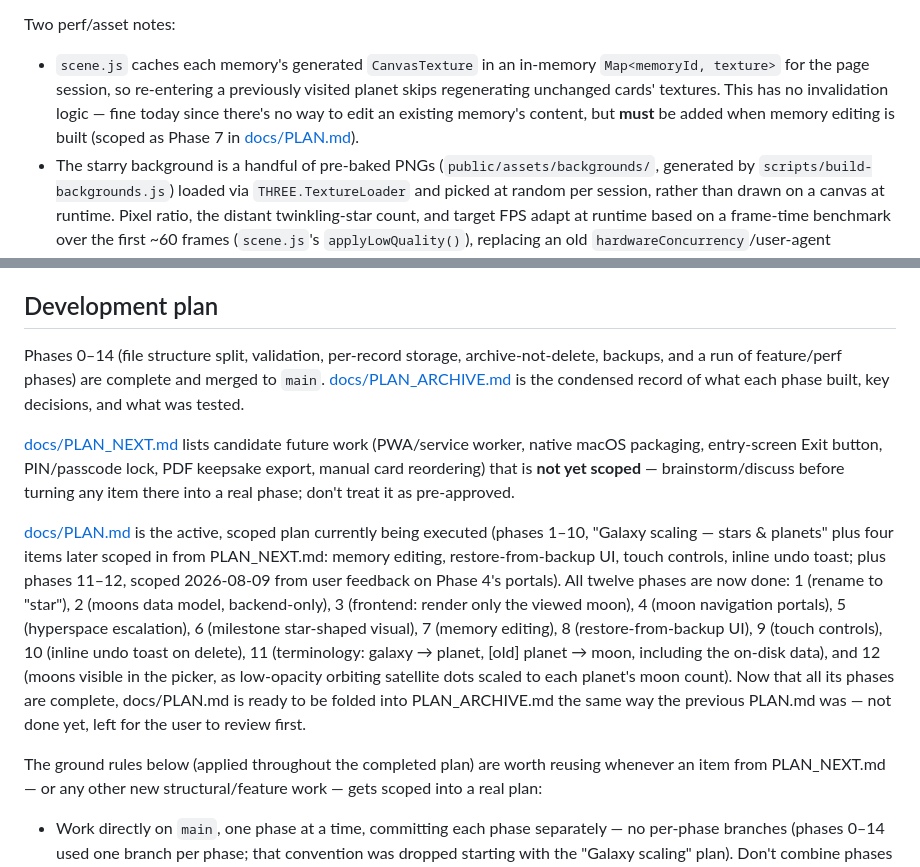
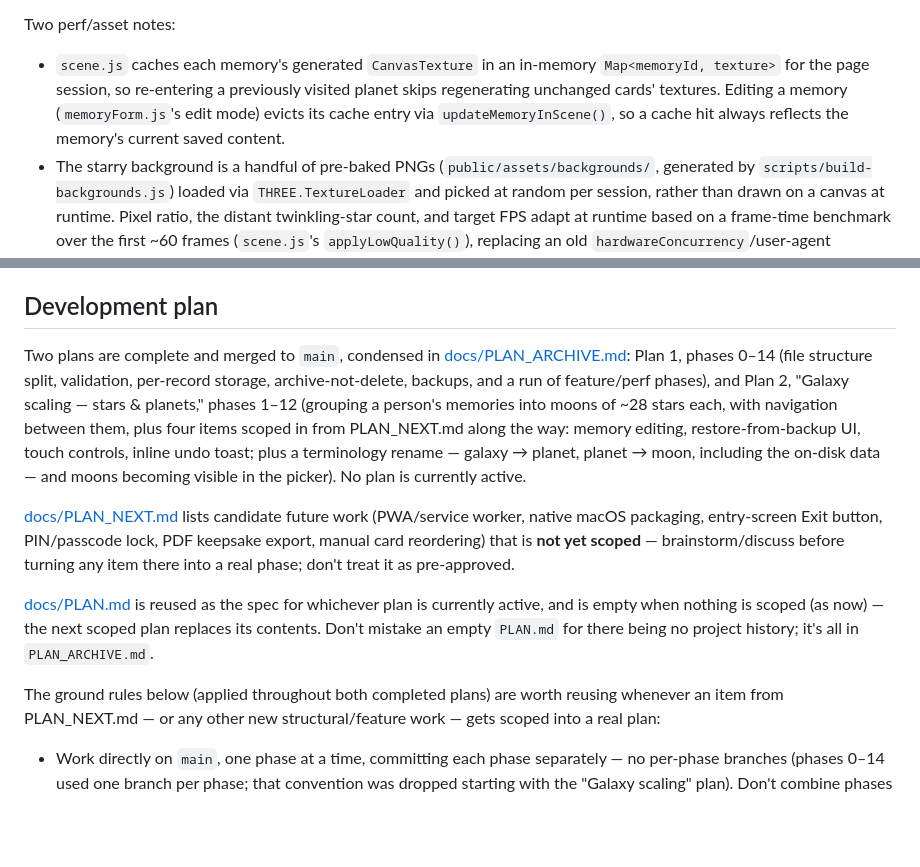
Before and after one commit to Thoe657/SolarMemories, a Markdown page: CLAUDE.md, 2 parts joined by grey strips. Rendered like a GitHub page; blank space fills up the shorter version.

Commit message:
Docs: fold Plan 2 (galaxy scaling) into the archive
docs/PLAN.md's 12 phases are all complete -- condensed into
docs/archive/PLAN_ARCHIVE.md as "Plan 2" alongside the original
phases 0-14, the raw spec kept as PLAN-galaxy-scaling-phases-1-12.md,
and PLAN.md reset to empty for whatever's scoped next. Also fixed a
stale note (texture-cache invalidation, done since Phase 7) and the
PLAN_ARCHIVE.md link path.

Co-Authored-By: Claude Sonnet 5 <noreply@anthropic.com>

```diff
--- a/CLAUDE.md
+++ b/CLAUDE.md
@@ -143,10 +143,9 @@ since it didn't fit the app's feel).
 Two perf/asset notes:
 - `scene.js` caches each memory's generated `CanvasTexture` in an in-memory
   `Map<memoryId, texture>` for the page session, so re-entering a previously visited
-  planet skips regenerating unchanged cards' textures. This has no invalidation
-  logic — fine today since there's no way to edit an existing memory's content, but
-  **must** be added when memory editing is built (scoped as Phase 7 in
-  [docs/PLAN.md](docs/PLAN.md)).
+  planet skips regenerating unchanged cards' textures. Editing a memory (`memoryForm.js`'s
+  edit mode) evicts its cache entry via `updateMemoryInScene()`, so a cache hit always
+  reflects the memory's current saved content.
 - The starry background is a handful of pre-baked PNGs (`public/assets/backgrounds/`,
   generated by `scripts/build-backgrounds.js`) loaded via `THREE.TextureLoader` and
   picked at random per session, rather than drawn on a canvas at runtime. Pixel ratio,
@@ -245,31 +244,27 @@ server reads and writes only its own `data/` regardless of cwd. Tear it down wit
 
 ## Development plan
 
-Phases 0–14 (file structure split, validation, per-record storage, archive-not-delete,
-backups, and a run of feature/perf phases) are complete and merged to `main`.
-[docs/PLAN_ARCHIVE.md](docs/PLAN_ARCHIVE.md) is the condensed record of what each phase
-built, key decisions, and what was tested.
+Two plans are complete and merged to `main`, condensed in
+[docs/PLAN_ARCHIVE.md](docs/archive/PLAN_ARCHIVE.md): Plan 1, phases 0–14 (file
+structure split, validation, per-record storage, archive-not-delete, backups, and a run
+of feature/perf phases), and Plan 2, "Galaxy scaling — stars & planets," phases 1–12
+(grouping a person's memories into moons of ~28 stars each, with navigation between
+them, plus four items scoped in from PLAN_NEXT.md along the way: memory editing,
+restore-from-backup UI, touch controls, inline undo toast; plus a terminology rename —
+galaxy → planet, planet → moon, including the on-disk data — and moons becoming visible
+in the picker). No plan is currently active.
 
 [docs/PLAN_NEXT.md](docs/PLAN_NEXT.md) lists candidate future work (PWA/service worker,
 native macOS packaging, entry-screen Exit button, PIN/passcode lock, PDF keepsake
 export, manual card reordering) that is **not yet scoped** — brainstorm/discuss before
 turning any item there into a real phase; don't treat it as pre-approved.
 
-[docs/PLAN.md](docs/PLAN.md) is the active, scoped plan currently being executed
-(phases 1–10, "Galaxy scaling — stars & planets" plus four items later scoped in from
-PLAN_NEXT.md: memory editing, restore-from-backup UI, touch controls, inline undo
-toast; plus phases 11–12, scoped 2026-08-09 from user feedback on Phase 4's portals).
-All twelve phases are now done: 1 (rename to "star"), 2 (moons data model,
-backend-only), 3 (frontend: render only the viewed moon), 4 (moon navigation portals),
-5 (hyperspace escalation), 6 (milestone star-shaped visual), 7 (memory editing), 8
-(restore-from-backup UI), 9 (touch controls), 10 (inline undo toast on delete), 11
-(terminology: galaxy → planet, [old] planet → moon, including the on-disk data), and 12
-(moons visible in the picker, as low-opacity orbiting satellite dots scaled to each
-planet's moon count). Now that all its phases are complete, docs/PLAN.md is ready to be
-folded into PLAN_ARCHIVE.md the same way the previous PLAN.md was — not done yet, left
-for the user to review first.
+[docs/PLAN.md](docs/PLAN.md) is reused as the spec for whichever plan is currently
+active, and is empty when nothing is scoped (as now) — the next scoped plan replaces
+its contents. Don't mistake an empty `PLAN.md` for there being no project history; it's
+all in `PLAN_ARCHIVE.md`.
 
-The ground rules below (applied throughout the completed plan) are worth reusing
+The ground rules below (applied throughout both completed plans) are worth reusing
 whenever an item from PLAN_NEXT.md — or any other new structural/feature work — gets
 scoped into a real plan:
 - Work directly on `main`, one phase at a time, committing each phase separately — no
```
